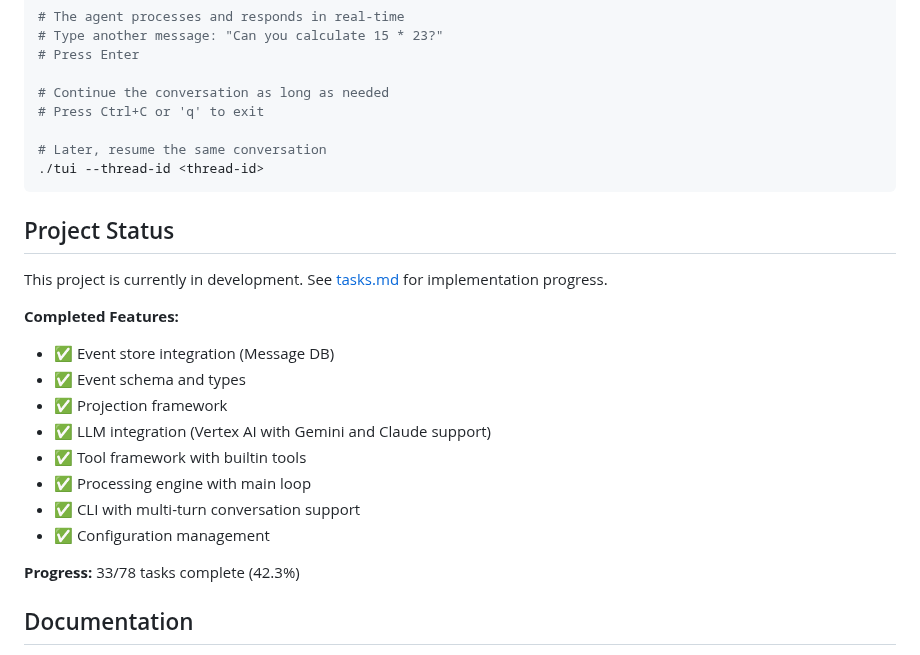
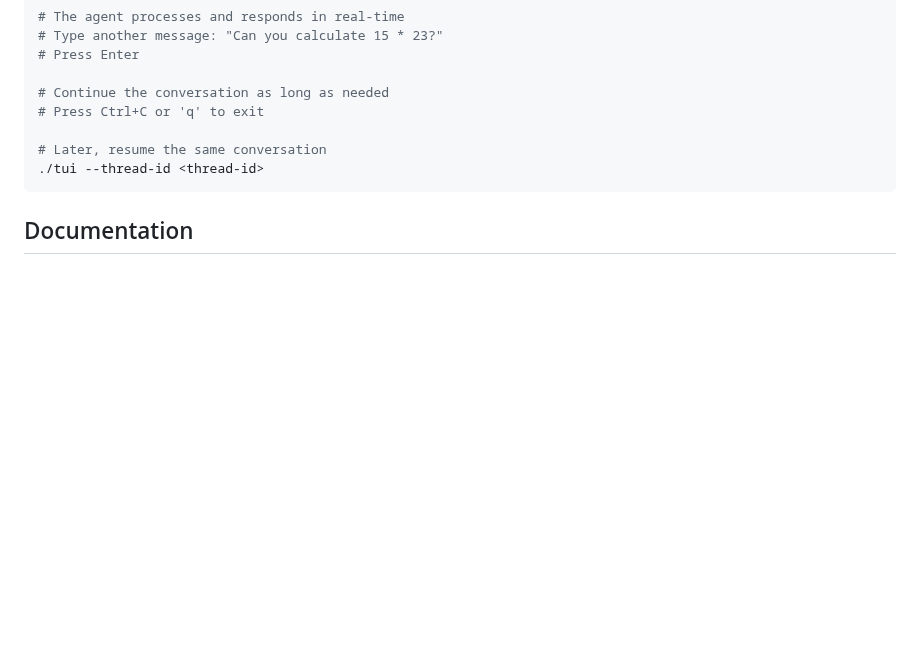
Before and after one commit to zcox/messagedb-agent, a Markdown page: README.md, the part around the change. Rendered like a GitHub page; blank space fills up the shorter version.

Commit message:
remove outdated status

````diff
--- a/README.md
+++ b/README.md
@@ -293,22 +293,6 @@ Resume an existing conversation in the TUI:
 ./tui --thread-id <thread-id>
 ```
 
-## Project Status
-
-This project is currently in development. See [tasks.md](tasks.md) for implementation progress.
-
-**Completed Features:**
-- ✅ Event store integration (Message DB)
-- ✅ Event schema and types
-- ✅ Projection framework
-- ✅ LLM integration (Vertex AI with Gemini and Claude support)
-- ✅ Tool framework with builtin tools
-- ✅ Processing engine with main loop
-- ✅ CLI with multi-turn conversation support
-- ✅ Configuration management
-
-**Progress:** 33/78 tasks complete (42.3%)
-
 ## Documentation
 
 - [Specification](spec.md) - Detailed system specification
````
